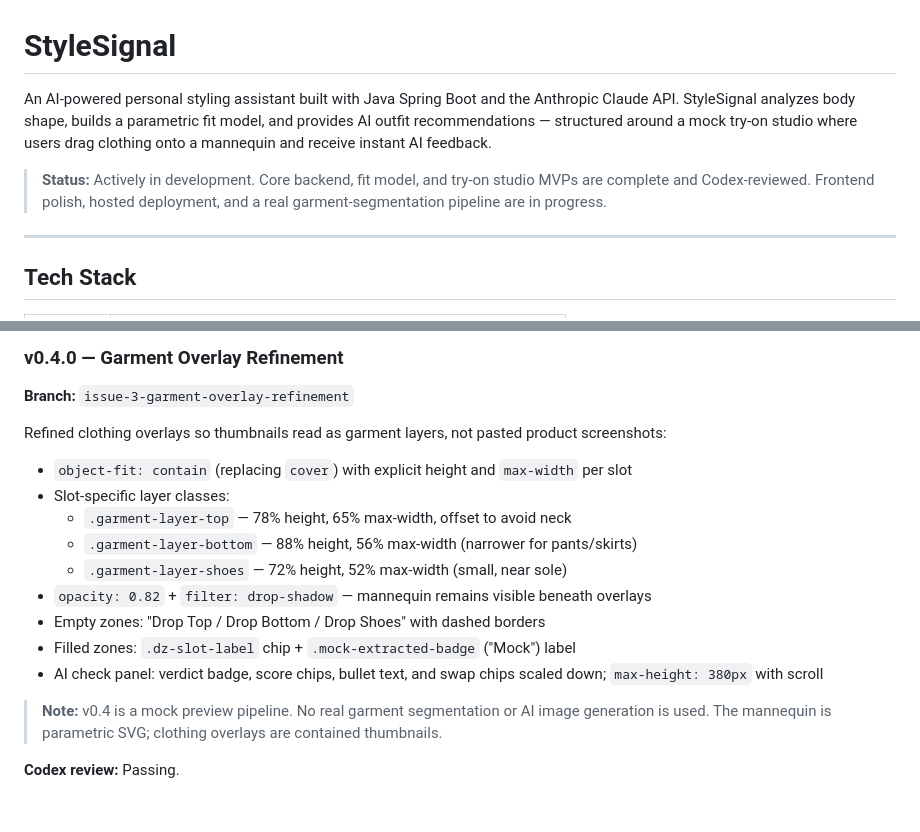
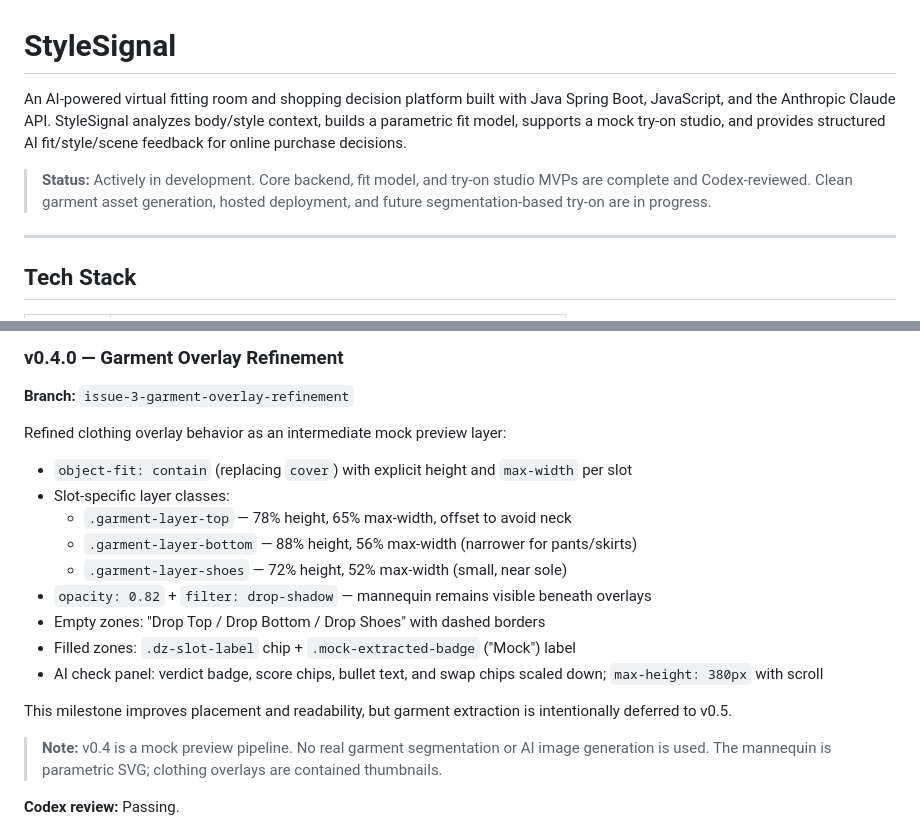
Before and after one commit to WeiweiuuuLiiii/ai-virtual-tryon-assistant, a Markdown page: README.md, 2 parts joined by grey strips. Rendered like a GitHub page; blank space fills up the shorter version.

Commit message:
Improve README wording: opening description, status line, v0.4 section

```diff
--- a/README.md
+++ b/README.md
@@ -1,8 +1,8 @@
 # StyleSignal
 
-An AI-powered personal styling assistant built with Java Spring Boot and the Anthropic Claude API. StyleSignal analyzes body shape, builds a parametric fit model, and provides AI outfit recommendations — structured around a mock try-on studio where users drag clothing onto a mannequin and receive instant AI feedback.
+An AI-powered virtual fitting room and shopping decision platform built with Java Spring Boot, JavaScript, and the Anthropic Claude API. StyleSignal analyzes body/style context, builds a parametric fit model, supports a mock try-on studio, and provides structured AI fit/style/scene feedback for online purchase decisions.
 
-> **Status:** Actively in development. Core backend, fit model, and try-on studio MVPs are complete and Codex-reviewed. Frontend polish, hosted deployment, and a real garment-segmentation pipeline are in progress.
+> **Status:** Actively in development. Core backend, fit model, and try-on studio MVPs are complete and Codex-reviewed. Clean garment asset generation, hosted deployment, and future segmentation-based try-on are in progress.
 
 ---
 
@@ -94,7 +94,7 @@ Introduced the three-column fitting room layout:
 ### v0.4.0 — Garment Overlay Refinement
 **Branch:** `issue-3-garment-overlay-refinement`
 
-Refined clothing overlays so thumbnails read as garment layers, not pasted product screenshots:
+Refined clothing overlay behavior as an intermediate mock preview layer:
 - `object-fit: contain` (replacing `cover`) with explicit height and `max-width` per slot
 - Slot-specific layer classes:
   - `.garment-layer-top` — 78% height, 65% max-width, offset to avoid neck
@@ -104,6 +104,8 @@ Refined clothing overlays so thumbnails read as garment layers, not pasted produ
 - Empty zones: "Drop Top / Drop Bottom / Drop Shoes" with dashed borders
 - Filled zones: `.dz-slot-label` chip + `.mock-extracted-badge` ("Mock") label
 - AI check panel: verdict badge, score chips, bullet text, and swap chips scaled down; `max-height: 380px` with scroll
+
+This milestone improves placement and readability, but garment extraction is intentionally deferred to v0.5.
 
 > **Note:** v0.4 is a mock preview pipeline. No real garment segmentation or AI image generation is used. The mannequin is parametric SVG; clothing overlays are contained thumbnails.
 
```
